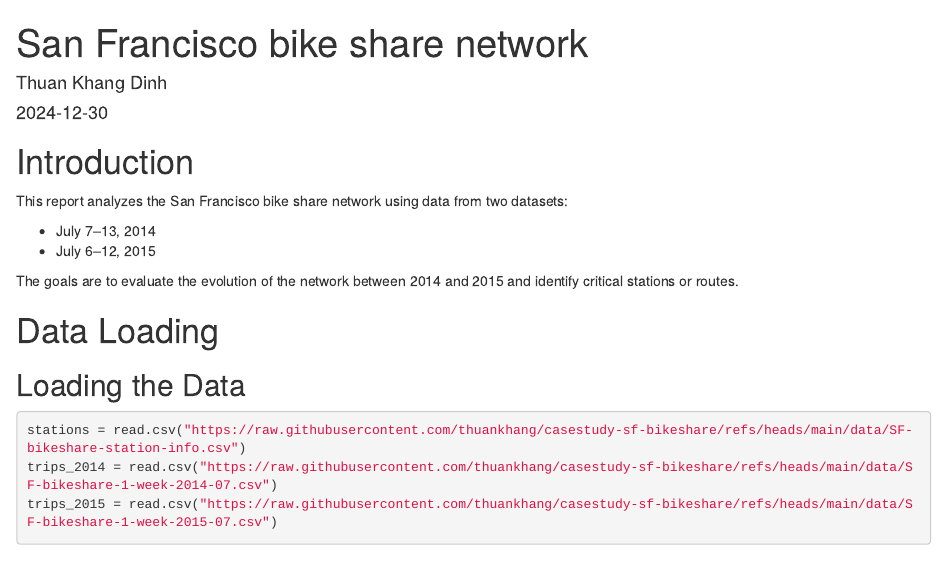
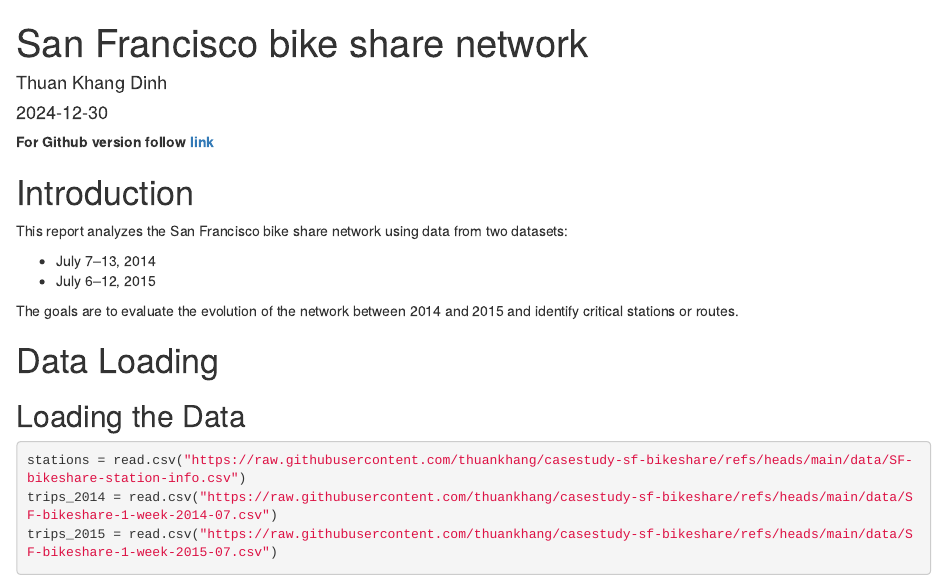
Before and after one commit to thuankhang/casestudy-sf-bikeshare, an R Markdown document (notebook/SF_BikeShare.Rmd): the page in a window 1100 px wide, from its top. The pictures show the output file notebook/SF_BikeShare.html that the author committed with the source, opened offline.

Commit message:
Update link to github

````diff
--- a/notebook/SF_BikeShare.Rmd
+++ b/notebook/SF_BikeShare.Rmd
@@ -16,6 +16,8 @@ for (l in required_libs) {
   library(l, character.only = TRUE)
 }
 ```
+
+**For Github version follow [link](https://github.com/thuankhang/casestudy-sf-bikeshare)**
 
 # Introduction
 
````
Also changed, not shown: notebook/SF_BikeShare.html, 2 other files.
